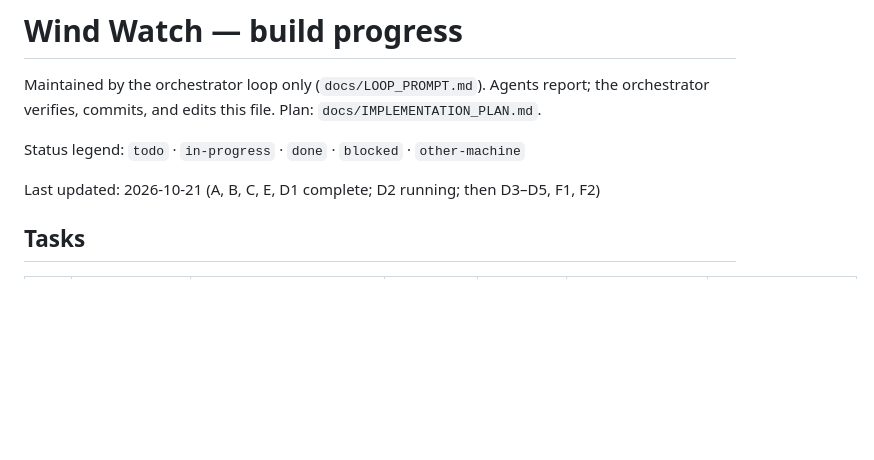
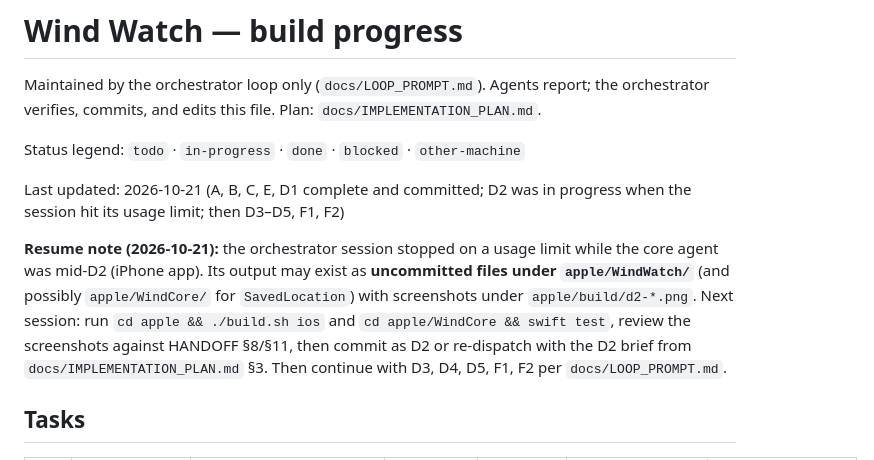
Before and after one commit to henryrose/wind-watch, a Markdown page: progress.md, the part around the change. Drawn GitHub-style; blank space fills up the shorter version.

Commit message:
progress: session paused on usage limit during D2; resume note
Co-Authored-By: Claude Fable 5.1 <noreply@anthropic.com>

```diff
--- a/progress.md
+++ b/progress.md
@@ -5,7 +5,9 @@ verifies, commits, and edits this file. Plan: `docs/IMPLEMENTATION_PLAN.md`.
 
 Status legend: `todo` · `in-progress` · `done` · `blocked` · `other-machine`
 
-Last updated: 2026-10-21 (A, B, C, E, D1 complete; D2 running; then D3–D5, F1, F2)
+Last updated: 2026-10-21 (A, B, C, E, D1 complete and committed; D2 was in progress when the session hit its usage limit; then D3–D5, F1, F2)
+
+**Resume note (2026-10-21):** the orchestrator session stopped on a usage limit while the core agent was mid-D2 (iPhone app). Its output may exist as **uncommitted files under `apple/WindWatch/`** (and possibly `apple/WindCore/` for `SavedLocation`) with screenshots under `apple/build/d2-*.png`. Next session: run `cd apple && ./build.sh ios` and `cd apple/WindCore && swift test`, review the screenshots against HANDOFF §8/§11, then commit as D2 or re-dispatch with the D2 brief from `docs/IMPLEMENTATION_PLAN.md` §3. Then continue with D3, D4, D5, F1, F2 per `docs/LOOP_PROMPT.md`.
 
 ## Tasks
 
```
